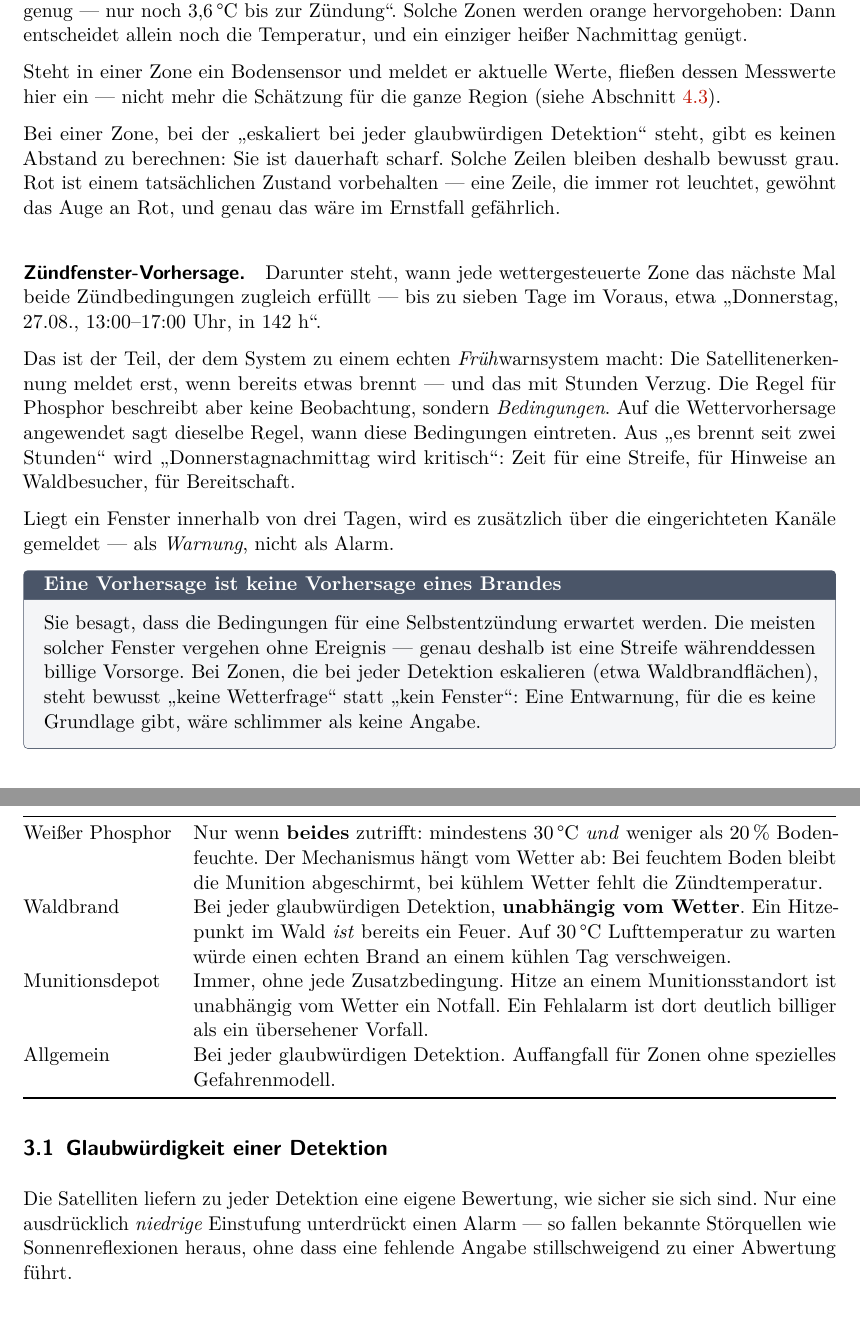
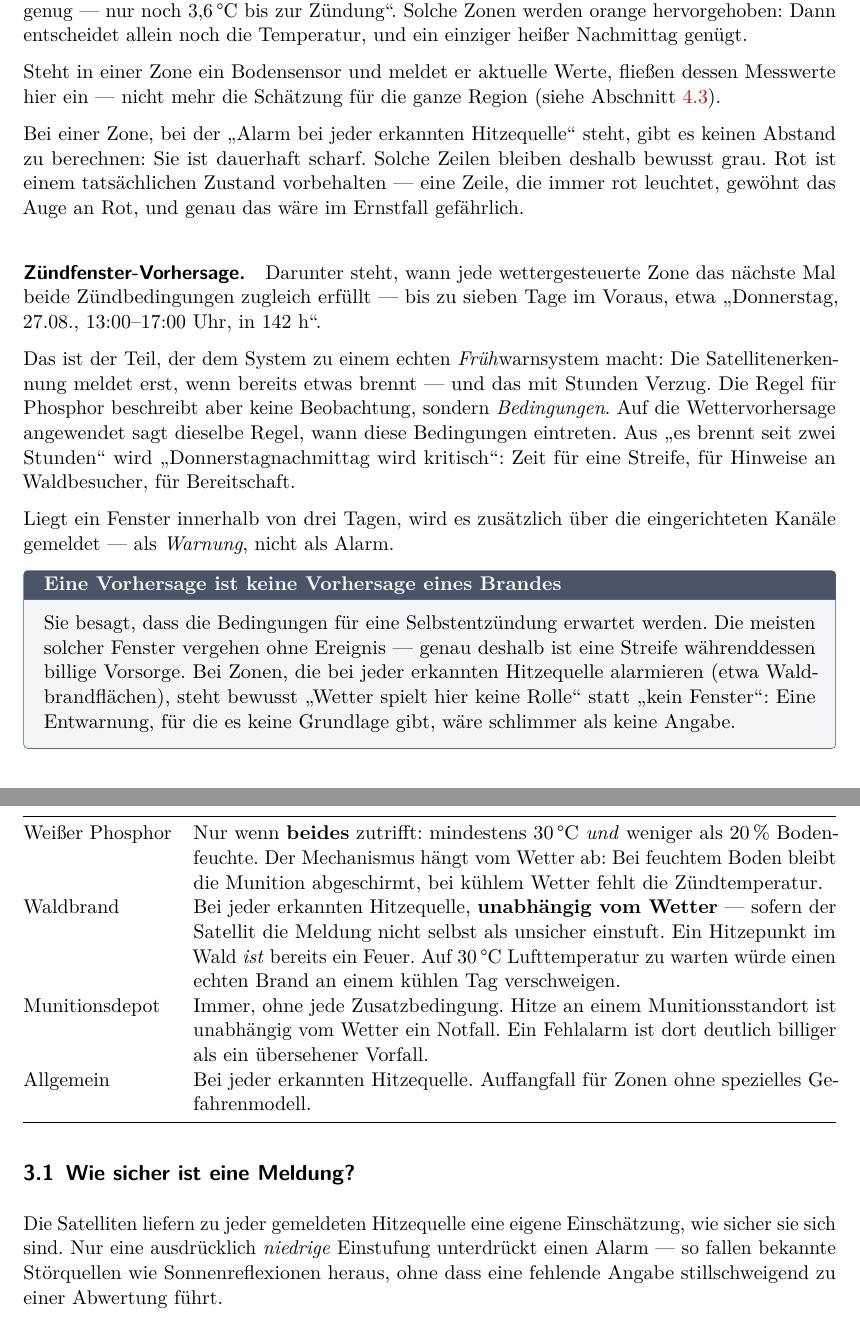
Before and after one commit to michifueby/OpenFireWatch, a LaTeX document (docs/handbuch/handbuch.tex): two parts of pages 7 and 10 of 17, joined at a grey line, cut so that both start at the same text. Compiled offline with pdfLaTeX.

Commit message:
fix: say what happens, not what the mechanism is called
"Eskaliert bei jeder glaubwürdigen Detektion" is engineer-to-engineer: three
of its four words are jargon. A firefighter glancing at the panel at 03:00
should not need the manual's glossary to parse a status line.

The rewrite follows one rule — describe the consequence, not the machinery:

  eskaliert bei jeder glaubwürdigen Detektion
    → Alarm bei jeder erkannten Hitzequelle — unabhängig vom Wetter
  eskaliert bei Detektion — keine Wetterfrage
    → Wetter spielt hier keine Rolle — Alarm bei erkannter Hitze
  THERMISCHE ANOMALIE → UNGEWÖHNLICHE HITZE  (and the English likewise)
  Live-Karte thermischer Anomalien → Live-Karte gefährlicher Hitzequellen

Applied everywhere the same phrase appears — panel, forecast list, PDF
report, notification level names, page title, and eleven passages of the
manual — because a wording fixed in one surface and left in four others is
a new inconsistency, not an improvement. The manual's section on satellite
confidence is retitled to the question a reader actually has ("Wie sicher
ist eine Meldung?"), and keeps the precision: the wildfire row now says
plainly that a source the satellite itself flags as uncertain does not
alarm.

Internal identifiers (CRITICAL_THERMAL_ANOMALY, the API fields) are
untouched — the contract is not the copy. Verified in the running panel in
both languages; 73 e2e tests unchanged and green.

```diff
--- a/docs/handbuch/handbuch.tex
+++ b/docs/handbuch/handbuch.tex
@@ -275,7 +275,7 @@ Steht in einer Zone ein Bodensensor und meldet er aktuelle Werte, fließen
 dessen Messwerte hier ein --- nicht mehr die Schätzung für die ganze Region
 (siehe Abschnitt \ref{sec:sensoren}).
 
-Bei einer Zone, bei der \enquote{eskaliert bei jeder glaubwürdigen Detektion}
+Bei einer Zone, bei der \enquote{Alarm bei jeder erkannten Hitzequelle}
 steht, gibt es keinen Abstand zu berechnen: Sie ist dauerhaft scharf. Solche
 Zeilen bleiben deshalb bewusst grau. Rot ist einem tatsächlichen Zustand
 vorbehalten --- eine Zeile, die immer rot leuchtet, gewöhnt das Auge an Rot,
@@ -299,10 +299,10 @@ eingerichteten Kanäle gemeldet --- als \emph{Warnung}, nicht als Alarm.
 \begin{hinweis}[Eine Vorhersage ist keine Vorhersage eines Brandes]
 Sie besagt, dass die Bedingungen für eine Selbstentzündung erwartet werden.
 Die meisten solcher Fenster vergehen ohne Ereignis --- genau deshalb ist eine
-Streife währenddessen billige Vorsorge. Bei Zonen, die bei jeder Detektion
-eskalieren (etwa Waldbrandflächen), steht bewusst \enquote{keine Wetterfrage}
-statt \enquote{kein Fenster}: Eine Entwarnung, für die es keine Grundlage
-gibt, wäre schlimmer als keine Angabe.
+Streife währenddessen billige Vorsorge. Bei Zonen, die bei jeder erkannten
+Hitzequelle alarmieren (etwa Waldbrandflächen), steht bewusst \enquote{Wetter
+spielt hier keine Rolle} statt \enquote{kein Fenster}: Eine Entwarnung, für
+die es keine Grundlage gibt, wäre schlimmer als keine Angabe.
 \end{hinweis}
 
 \paragraph{Aktuelle Alarme.} Jeder Eintrag nennt die Alarmstufe, die betroffene
@@ -421,7 +421,8 @@ weniger als 20\,\% Bodenfeuchte. Der Mechanismus hängt vom Wetter ab: Bei
 feuchtem Boden bleibt die Munition abgeschirmt, bei kühlem Wetter fehlt die
 Zündtemperatur. \\[4pt]
 Waldbrand &
-Bei jeder glaubwürdigen Detektion, \textbf{unabhängig vom Wetter}. Ein
+Bei jeder erkannten Hitzequelle, \textbf{unabhängig vom Wetter} --- sofern
+der Satellit die Meldung nicht selbst als unsicher einstuft. Ein
 Hitzepunkt im Wald \emph{ist} bereits ein Feuer. Auf 30\,\textdegree C
 Lufttemperatur zu warten würde einen echten Brand an einem kühlen Tag
 verschweigen. \\[4pt]
@@ -430,16 +431,16 @@ Immer, ohne jede Zusatzbedingung. Hitze an einem Munitionsstandort ist
 unabhängig vom Wetter ein Notfall. Ein Fehlalarm ist dort deutlich billiger
 als ein übersehener Vorfall. \\[4pt]
 Allgemein &
-Bei jeder glaubwürdigen Detektion. Auffangfall für Zonen ohne spezielles
+Bei jeder erkannten Hitzequelle. Auffangfall für Zonen ohne spezielles
 Gefahrenmodell. \\
 \bottomrule
 \end{tabularx}
 \end{center}
 
-\subsection{Glaubwürdigkeit einer Detektion}
+\subsection{Wie sicher ist eine Meldung?}
 
-Die Satelliten liefern zu jeder Detektion eine eigene Bewertung, wie sicher sie
-sich sind. Nur eine ausdrücklich \emph{niedrige} Einstufung unterdrückt einen
+Die Satelliten liefern zu jeder gemeldeten Hitzequelle eine eigene Einschätzung,
+wie sicher sie sich sind. Nur eine ausdrücklich \emph{niedrige} Einstufung unterdrückt einen
 Alarm --- so fallen bekannte Störquellen wie Sonnenreflexionen heraus, ohne
 dass eine fehlende Angabe stillschweigend zu einer Abwertung führt.
 
```
Also changed, not shown: CHANGELOG.md, docs/handbuch/handbuch.pdf, docs/handbuch/handbuch.tex (10 more changed lines), 4 other files.
